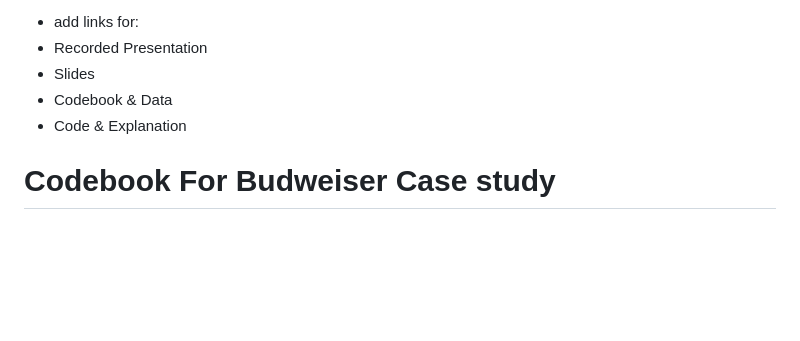
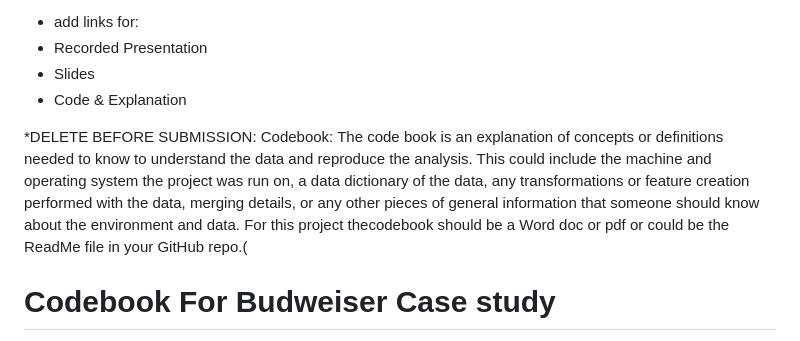
Before and after one commit to jjsmu/budweiser-casestudy, a Markdown page: README.md, the part around the change. Rendered like a GitHub page; blank space fills up the shorter version.

Commit message:
Update README.md
cb in readme

```diff
--- a/README.md
+++ b/README.md
@@ -4,9 +4,12 @@
 - add links for:
 - Recorded Presentation
 - Slides
-- Codebook & Data
 - Code & Explanation
 
+
+
+
+*DELETE BEFORE SUBMISSION: Codebook: The code book is an explanation of concepts or definitions needed to know to understand the data and reproduce the analysis. This could include the machine and operating system the project was run on, a data dictionary of the data, any transformations or feature creation performed with the data, merging details, or any other pieces of general information that someone should know about the environment and data. For this project thecodebook should be a Word doc or pdf or could be the ReadMe file in your GitHub repo.(
 
 # Codebook For Budweiser Case study
 
```
